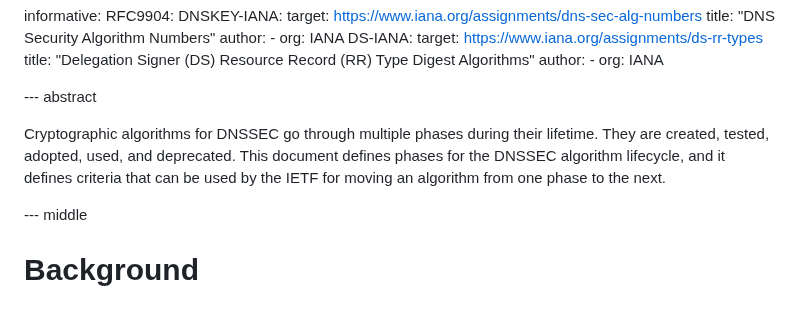
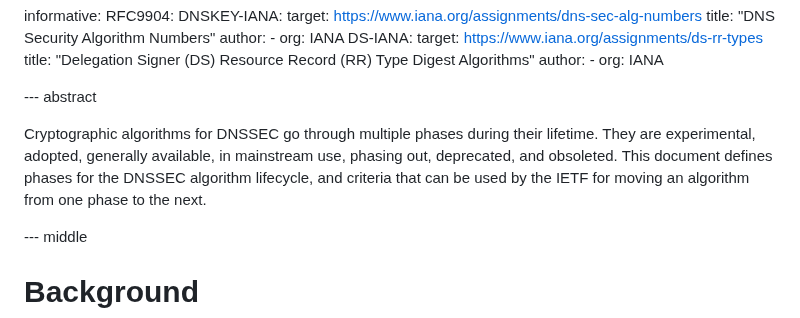
Before and after one commit to russhousley/draft-crocker-dnsop-dnssec-algorithm-lifecycle, a Markdown page: draft-crocker-dnsop-dnssec-algorithm-lifecycle.md, the part around the change. Drawn GitHub-style.

Commit message:
make abstract better match the phases in the document

```diff
--- a/draft-crocker-dnsop-dnssec-algorithm-lifecycle.md
+++ b/draft-crocker-dnsop-dnssec-algorithm-lifecycle.md
@@ -44,9 +44,10 @@ informative:
 
 --- abstract
 
-Cryptographic algorithms for DNSSEC go through multiple phases during their
-lifetime.  They are created, tested, adopted, used, and deprecated.  This
-document defines phases for the DNSSEC algorithm lifecycle, and it defines
+Cryptographic algorithms for DNSSEC go through multiple phases during
+their lifetime.  They are experimental, adopted, generally available,
+in mainstream use, phasing out, deprecated, and obsoleted.  This
+document defines phases for the DNSSEC algorithm lifecycle, and
 criteria that can be used by the IETF for moving an algorithm from one
 phase to the next.
 
```
